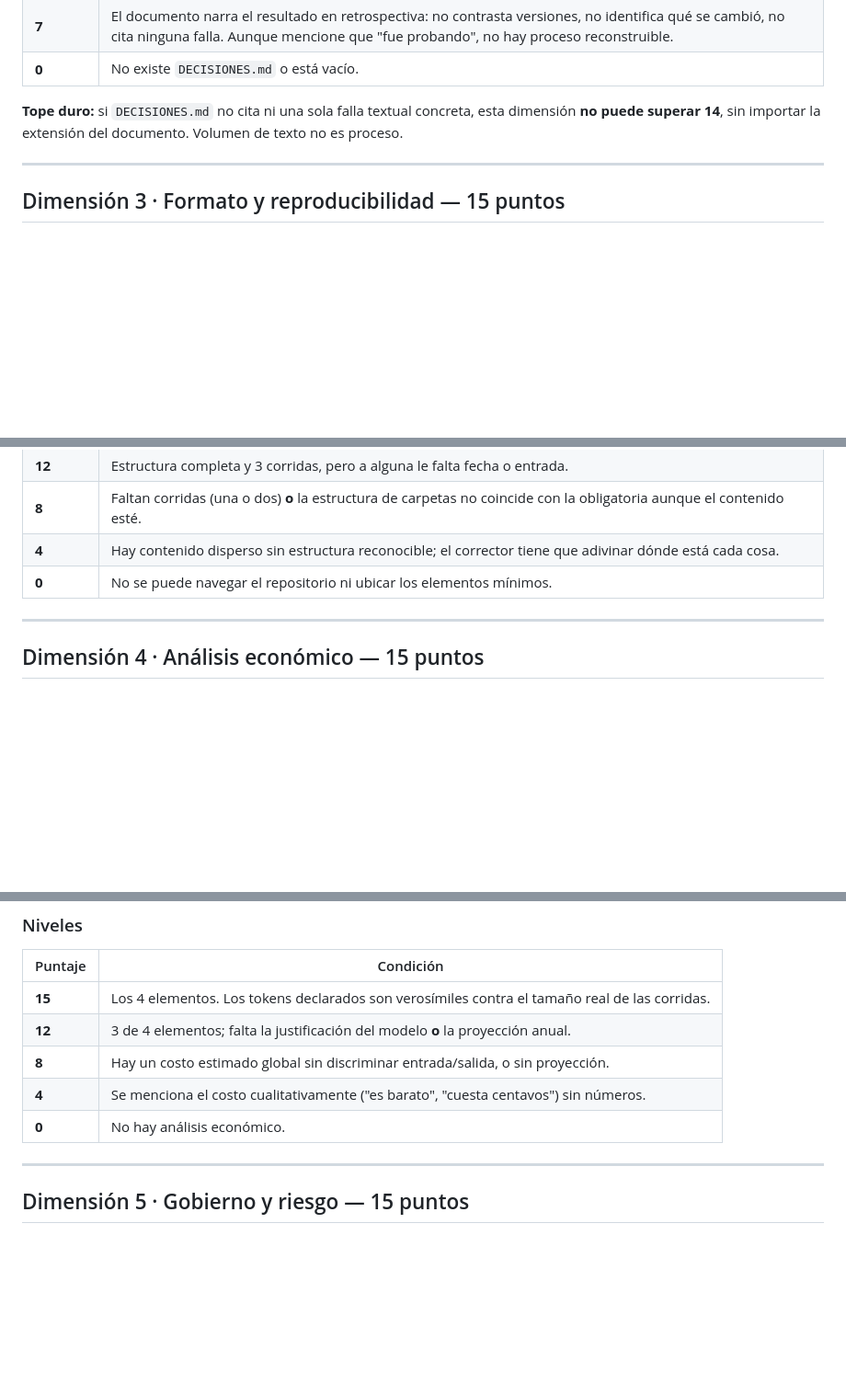
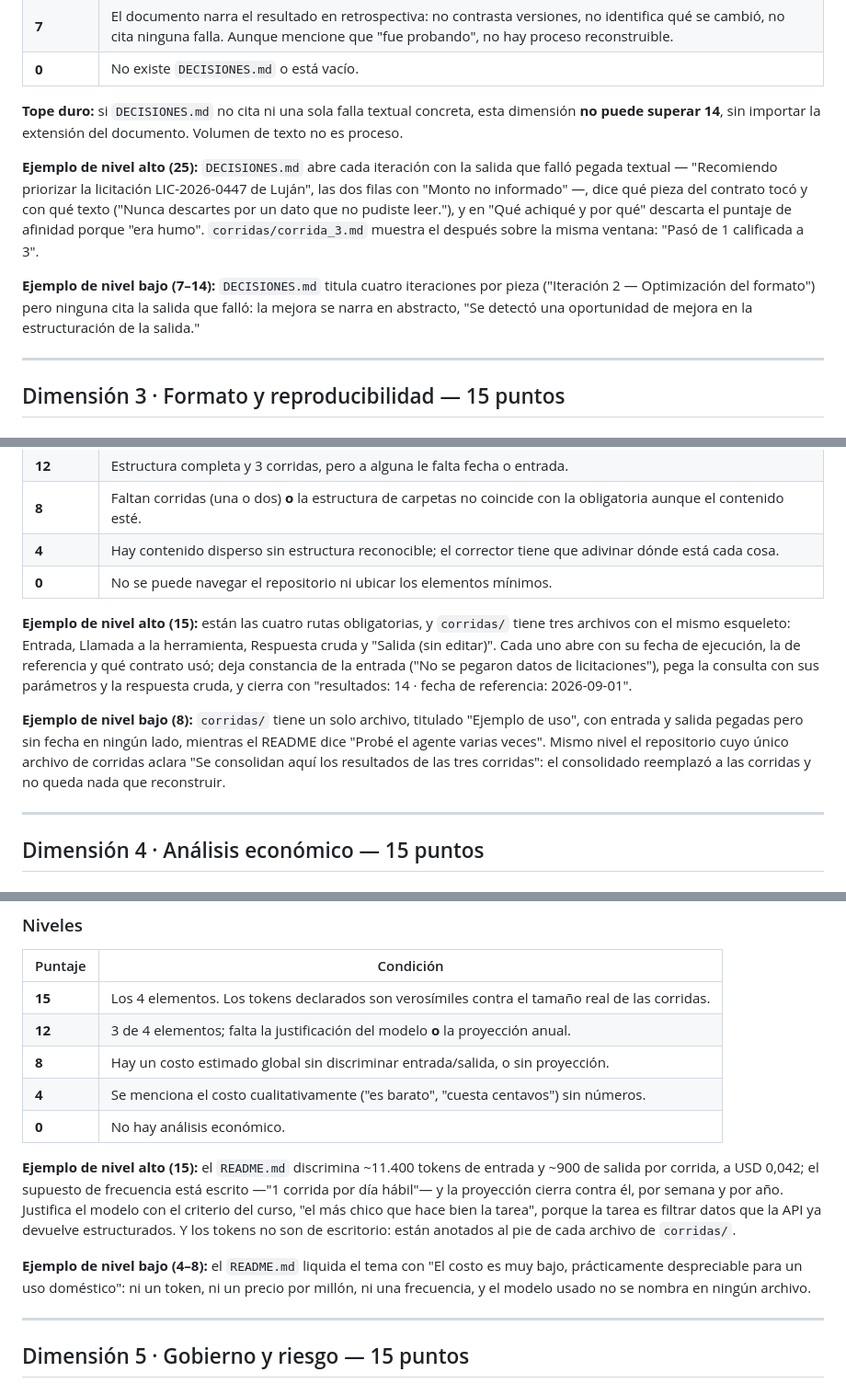
Before and after one commit to sspp404/parcial-agente-evaluador, a Markdown page: rubrica.md, 3 parts joined by grey strips. Shown at 92% size. Rendered like a GitHub page; blank space fills up the shorter version.

Commit message:
docs(rubrica): los ejemplos de nivel alto y bajo que faltaban en D2, D3, D4 y D5
La consigna del parcial pide, textual: "escalas por nivel, que evidencia exige
cada puntaje, ejemplos de que merece un nivel alto y uno bajo EN CADA
DIMENSION". Solo la Dimension 1 los tenia.

Ocho bloques nuevos, dos por dimension, escritos con el mismo formato y el mismo
largo que los de D1: concretos, con rutas del trabajo evaluado y texto entre
comillas. Ninguna dimension, nivel, peso ni condicion de la rubrica cambia: se
agregan ejemplos, no criterios. Los cinco pesos siguen sumando 100.

Todas las citas estan ancladas en los casos reales del repo y verificadas con
grep contra el archivo que nombran. Tres se corrigieron en esta pasada porque no
eran literales: dos estaban partidas por un salto de linea en el original y una
tenia negritas adentro de las comillas, asi que se recortaron a la parte que si
existe tal cual. La de D3 se acorto a la mitad: el borrador tenia el doble de
largo que el ejemplo equivalente de D1.

El material sale de casos/excelente (los altos), casos/flojo y casos/tramposo
(los bajos), que es evidencia que ya estaba en el repositorio y ya habia sido
puntuada por el corrector en las rondas 1 y 2.

Co-Authored-By: Claude Opus 5 <noreply@anthropic.com>

```diff
--- a/rubrica.md
+++ b/rubrica.md
@@ -90,6 +90,16 @@ firma el arquitecto".
 **Tope duro:** si `DECISIONES.md` no cita ni una sola falla textual concreta, esta dimensión
 **no puede superar 14**, sin importar la extensión del documento. Volumen de texto no es proceso.
 
+**Ejemplo de nivel alto (25):** `DECISIONES.md` abre cada iteración con la salida que falló pegada
+textual — "Recomiendo priorizar la licitación LIC-2026-0447 de Luján", las dos filas con "Monto no
+informado" —, dice qué pieza del contrato tocó y con qué texto ("Nunca descartes por un dato que no
+pudiste leer."), y en "Qué achiqué y por qué" descarta el puntaje de afinidad porque "era humo".
+`corridas/corrida_3.md` muestra el después sobre la misma ventana: "Pasó de 1 calificada a 3".
+
+**Ejemplo de nivel bajo (7–14):** `DECISIONES.md` titula cuatro iteraciones por pieza ("Iteración 2
+— Optimización del formato") pero ninguna cita la salida que falló: la mejora se narra en abstracto,
+"Se detectó una oportunidad de mejora en la estructuración de la salida."
+
 ---
 
 ## Dimensión 3 · Formato y reproducibilidad — 15 puntos
@@ -112,6 +122,18 @@ firma el arquitecto".
 | **8** | Faltan corridas (una o dos) **o** la estructura de carpetas no coincide con la obligatoria aunque el contenido esté. |
 | **4** | Hay contenido disperso sin estructura reconocible; el corrector tiene que adivinar dónde está cada cosa. |
 | **0** | No se puede navegar el repositorio ni ubicar los elementos mínimos. |
+
+**Ejemplo de nivel alto (15):** están las cuatro rutas obligatorias, y `corridas/` tiene tres
+archivos con el mismo esqueleto: Entrada, Llamada a la herramienta, Respuesta cruda y "Salida (sin
+editar)". Cada uno abre con su fecha de ejecución, la de referencia y qué contrato usó; deja
+constancia de la entrada ("No se pegaron datos de licitaciones"), pega la consulta con sus
+parámetros y la respuesta cruda, y cierra con "resultados: 14 · fecha de referencia: 2026-09-01".
+
+**Ejemplo de nivel bajo (8):** `corridas/` tiene un solo archivo, titulado "Ejemplo de uso", con
+entrada y salida pegadas pero sin fecha en ningún lado, mientras el README dice "Probé el agente
+varias veces". Mismo nivel el repositorio cuyo único archivo de corridas aclara "Se consolidan aquí
+los resultados de las tres corridas": el consolidado reemplazó a las corridas y no queda nada que
+reconstruir.
 
 ---
 
@@ -136,6 +158,16 @@ firma el arquitecto".
 | **4** | Se menciona el costo cualitativamente ("es barato", "cuesta centavos") sin números. |
 | **0** | No hay análisis económico. |
 
+**Ejemplo de nivel alto (15):** el `README.md` discrimina ~11.400 tokens de entrada y ~900 de salida
+por corrida, a USD 0,042; el supuesto de frecuencia está escrito —"1 corrida por día hábil"— y la
+proyección cierra contra él, por semana y por año. Justifica el modelo con el criterio del curso,
+"el más chico que hace bien la tarea", porque la tarea es filtrar datos que la API ya devuelve
+estructurados. Y los tokens no son de escritorio: están anotados al pie de cada archivo de `corridas/`.
+
+**Ejemplo de nivel bajo (4–8):** el `README.md` liquida el tema con "El costo es muy bajo,
+prácticamente despreciable para un uso doméstico": ni un token, ni un precio por millón, ni una
+frecuencia, y el modelo usado no se nombra en ningún archivo.
+
 ---
 
 ## Dimensión 5 · Gobierno y riesgo — 15 puntos
```
Also changed, not shown: other parts of rubrica.md (+10 -0 lines).
